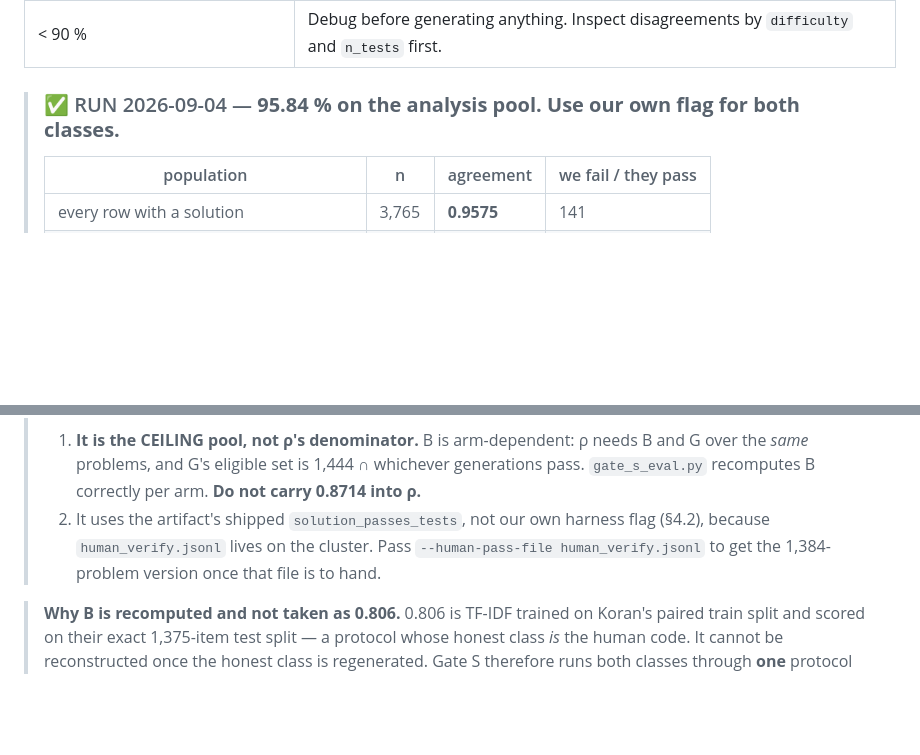
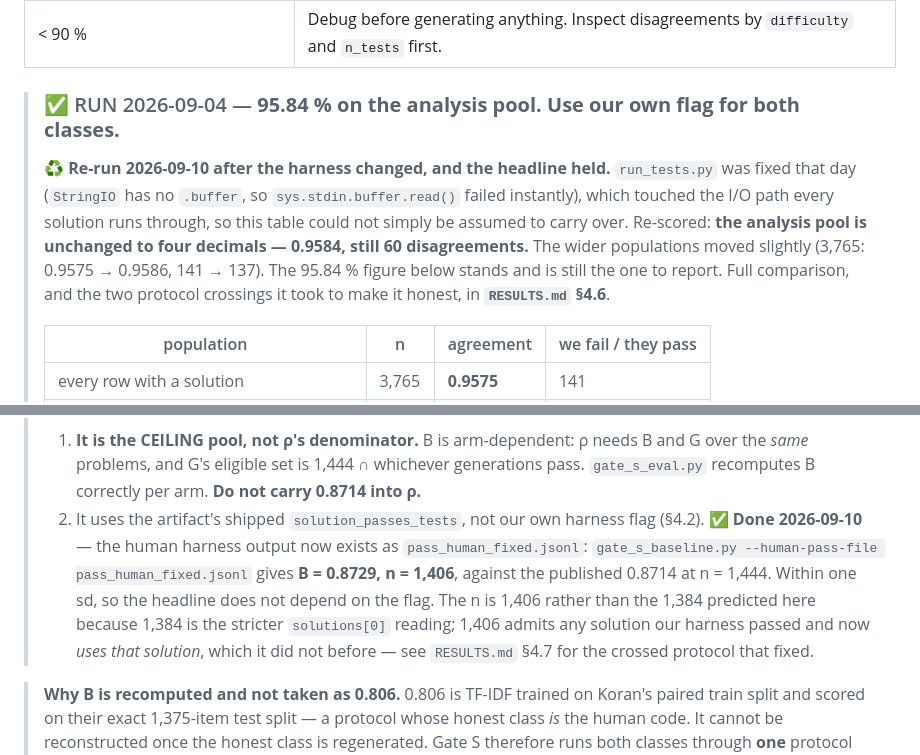
Before and after one commit to ShubsDS/authorship-not-sabotage, a Markdown page: experiments/GATE-S-RUNBOOK.md, 2 parts joined by grey strips. Rendered like a GitHub page; blank space fills up the shorter version.

Commit message:
Correct an overclaim, and stop the runbook reading as pre-fix
RESULTS.md 4.6 presented the fractions.gcd ImportError cluster as though the
analysis had found it. It had not: GATE-S-RUNBOOK 4.2 recorded "19 ImportError
from the pre-3.9 Python gap" on 2026-09-04. Today's work confirmed that
diagnosis at full scale and named the exact call. Saying so, because a ledger
that quietly promotes a confirmation into a discovery is the same failure the
paper is about.

The runbook also still read as though its 2026-09-04 validation were current,
with a stale instruction to pass --human-pass-file "once that file is to hand".
The harness changed underneath it on 2026-09-10 and the file now exists, so both
are marked: the analysis pool held at 0.9584 with an identical 60 disagreements,
and the own-flag baseline is B = 0.8729 at n = 1,406. The 1,406-vs-1,384 gap is
explained rather than left to look like a discrepancy - 1,384 is the stricter
solutions[0] reading.

Co-Authored-By: Claude Opus 5 <noreply@anthropic.com>
Claude-Session: https://claude.ai/code/session_01M9Wz576ezNi3aDuKnP3f5Y

```diff
--- a/experiments/GATE-S-RUNBOOK.md
+++ b/experiments/GATE-S-RUNBOOK.md
@@ -252,6 +252,14 @@ are not comparable — which would produce a collapse that is an artifact of our
 
 > ### ✅ RUN 2026-09-04 — **95.84 % on the analysis pool. Use our own flag for both classes.**
 >
+> ♻️ **Re-run 2026-09-10 after the harness changed, and the headline held.** `run_tests.py` was
+> fixed that day (`StringIO` has no `.buffer`, so `sys.stdin.buffer.read()` failed instantly), which
+> touched the I/O path every solution runs through, so this table could not simply be assumed to
+> carry over. Re-scored: **the analysis pool is unchanged to four decimals — 0.9584, still 60
+> disagreements.** The wider populations moved slightly (3,765: 0.9575 → 0.9586, 141 → 137). The
+> 95.84 % figure below stands and is still the one to report. Full comparison, and the two protocol
+> crossings it took to make it honest, in **`RESULTS.md` §4.6**.
+>
 > | population | n | agreement | we fail / they pass |
 > |---|---|---|---|
 > | every row with a solution | 3,765 | **0.9575** | 141 |
@@ -367,9 +375,13 @@ eligible problems. Call that **B**, and the LLM-honest number **G**.
 > 1. **It is the CEILING pool, not ρ's denominator.** B is arm-dependent: ρ needs B and G over the
 >    *same* problems, and G's eligible set is 1,444 ∩ whichever generations pass. `gate_s_eval.py`
 >    recomputes B correctly per arm. **Do not carry 0.8714 into ρ.**
-> 2. It uses the artifact's shipped `solution_passes_tests`, not our own harness flag (§4.2), because
->    `human_verify.jsonl` lives on the cluster. Pass `--human-pass-file human_verify.jsonl` to get the
->    1,384-problem version once that file is to hand.
+> 2. It uses the artifact's shipped `solution_passes_tests`, not our own harness flag (§4.2).
+>    ✅ **Done 2026-09-10** — the human harness output now exists as `pass_human_fixed.jsonl`:
+>    `gate_s_baseline.py --human-pass-file pass_human_fixed.jsonl` gives **B = 0.8729, n = 1,406**,
+>    against the published 0.8714 at n = 1,444. Within one sd, so the headline does not depend on the
+>    flag. The n is 1,406 rather than the 1,384 predicted here because 1,384 is the stricter
+>    `solutions[0]` reading; 1,406 admits any solution our harness passed and now *uses that
+>    solution*, which it did not before — see `RESULTS.md` §4.7 for the crossed protocol that fixed.
 
 > **Why B is recomputed and not taken as 0.806.** 0.806 is TF-IDF trained on Koran's paired train split
 > and scored on their exact 1,375-item test split — a protocol whose honest class *is* the human code.
```
Also changed, not shown: experiments/RESULTS.md (+4 -0 lines).
